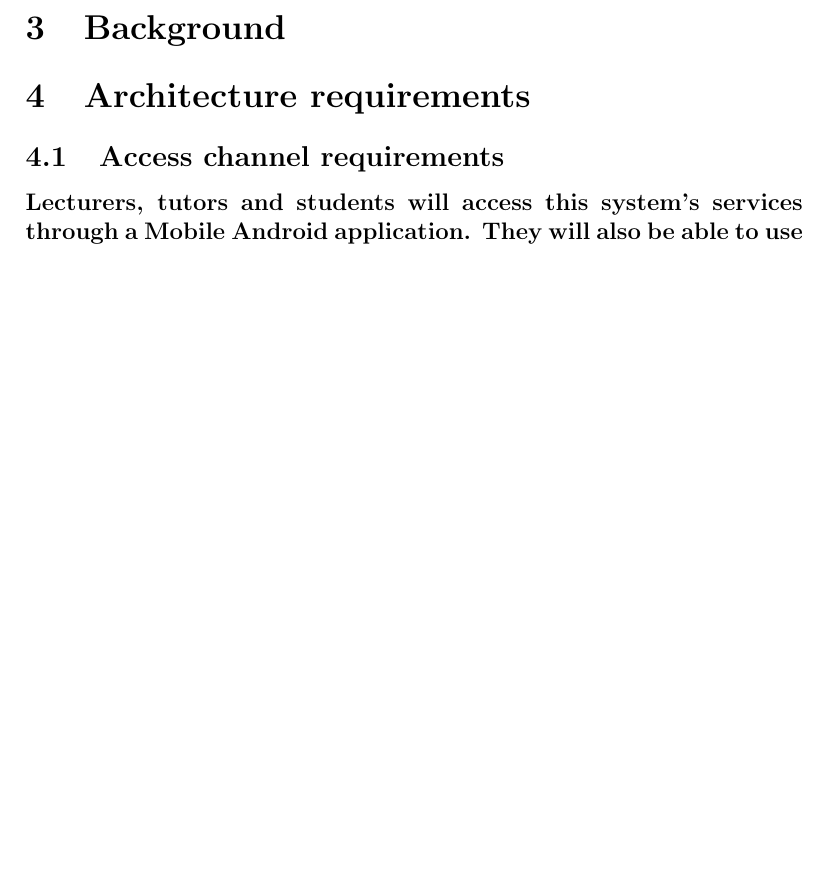
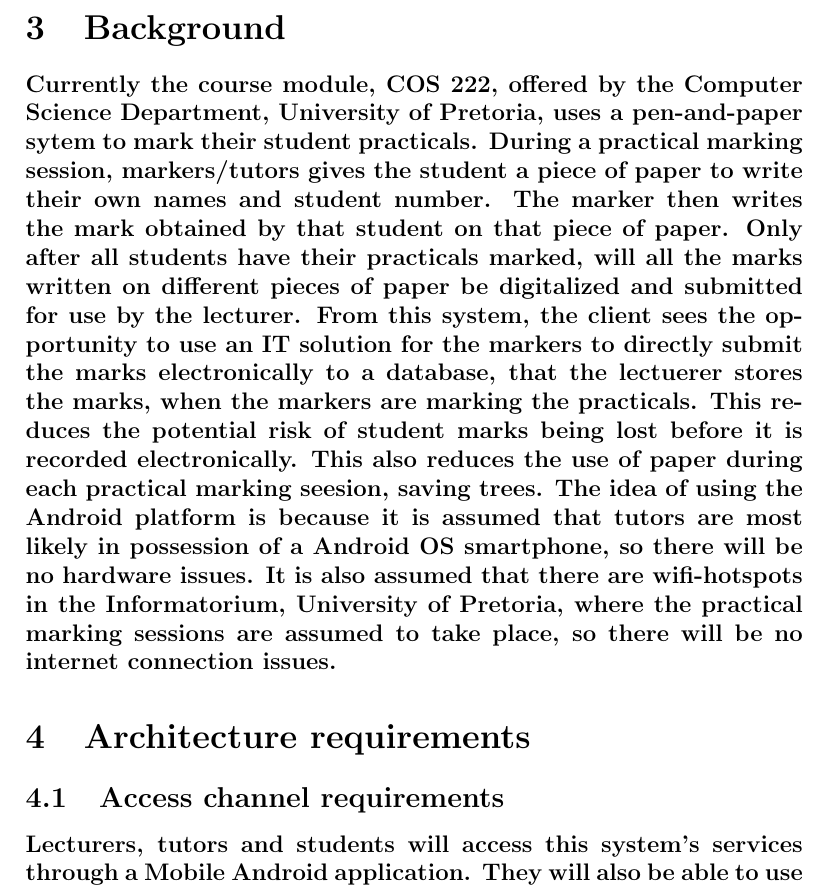
Before and after one commit to COS301-Group6/Software-Requirements, a LaTeX document (Software Requirements.tex): part of page 3 of 12, cut so that both start at the same text, the shorter picture padded with empty space. Compiled offline with pdfLaTeX.

Commit message:
Software Requirements Background - by 11063612
Added the background paragraph.

```diff
--- a/Software Requirements.tex
+++ b/Software Requirements.tex
@@ -16,6 +16,7 @@ Electronic Marking System}
   \paragraph*{The aim of this project is to provide a mobile web-based marking IT solution to the client, Mr Jan Kroeze at the University of Pretoria, that allows users to upload student marks to a mark sheet and also be able to use these marks at a later stage. The solution is aimed to be easy to use and more efficient than the pen-and-paper marking system.}
   \section{Background}
   % 4
+  \paragraph*{Currently the course module, COS 222, offered by the Computer Science Department, University of Pretoria, uses a pen-and-paper sytem to mark their student practicals. During a practical marking session, markers/tutors gives the student a piece of paper to write their own names and student number. The marker then writes the mark obtained by that student on that piece of paper. Only after all students have their practicals marked, will all the marks written on different pieces of paper be digitalized and submitted for use by the lecturer. From this system, the client sees the opportunity to use an IT solution for the markers to directly submit the marks electronically to a database, that the lectuerer stores the marks, when the markers are marking the practicals. This reduces the potential risk of student marks being lost before it is recorded electronically. This also reduces the use of paper during each practical marking seesion, saving trees. The idea of using the Android platform is because it is assumed that tutors are most likely in possession of a Android OS smartphone, so there will be no hardware issues. It is also assumed that there are wifi-hotspots in the Informatorium, University of Pretoria, where the practical marking sessions are assumed to take place, so there will be no internet connection issues.}
   \section{Architecture requirements}
   % 4.1
   \subsection{Access channel requirements}
```
